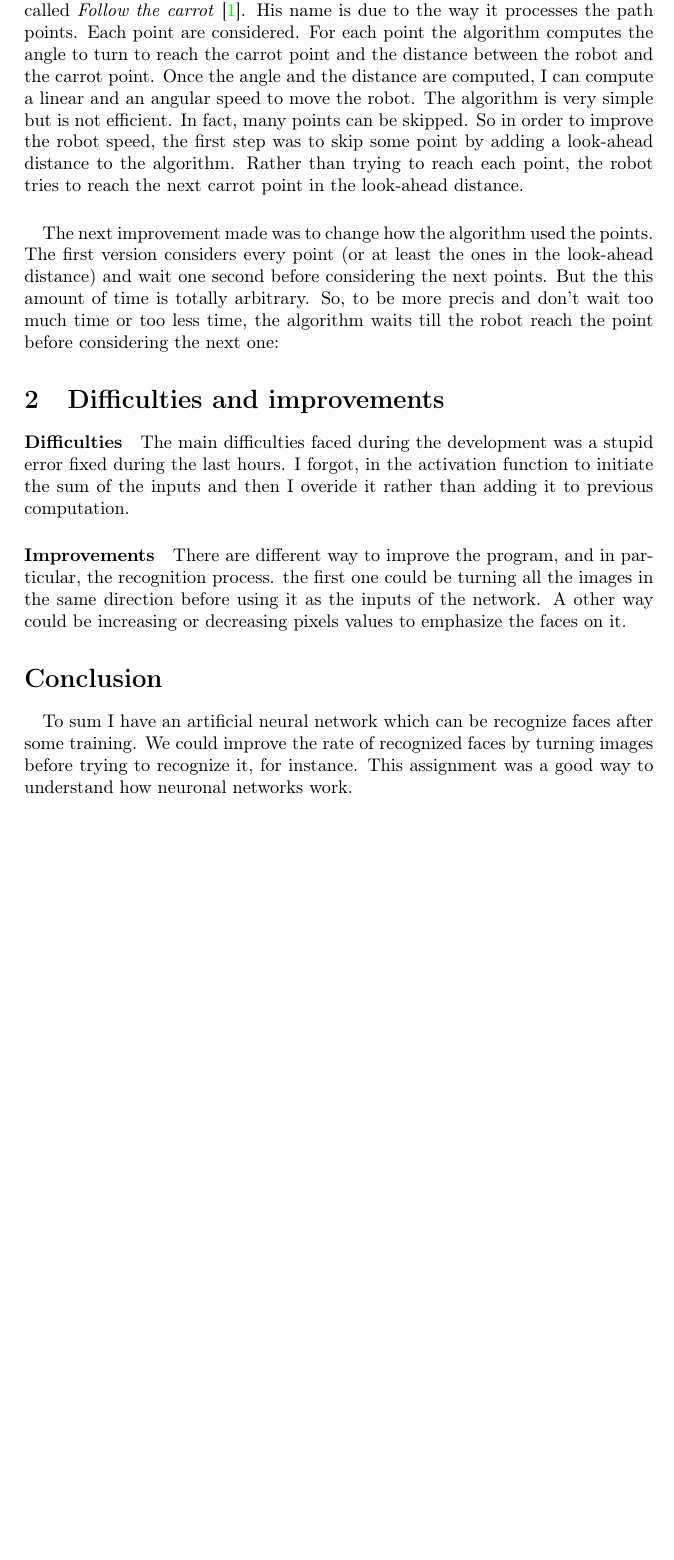
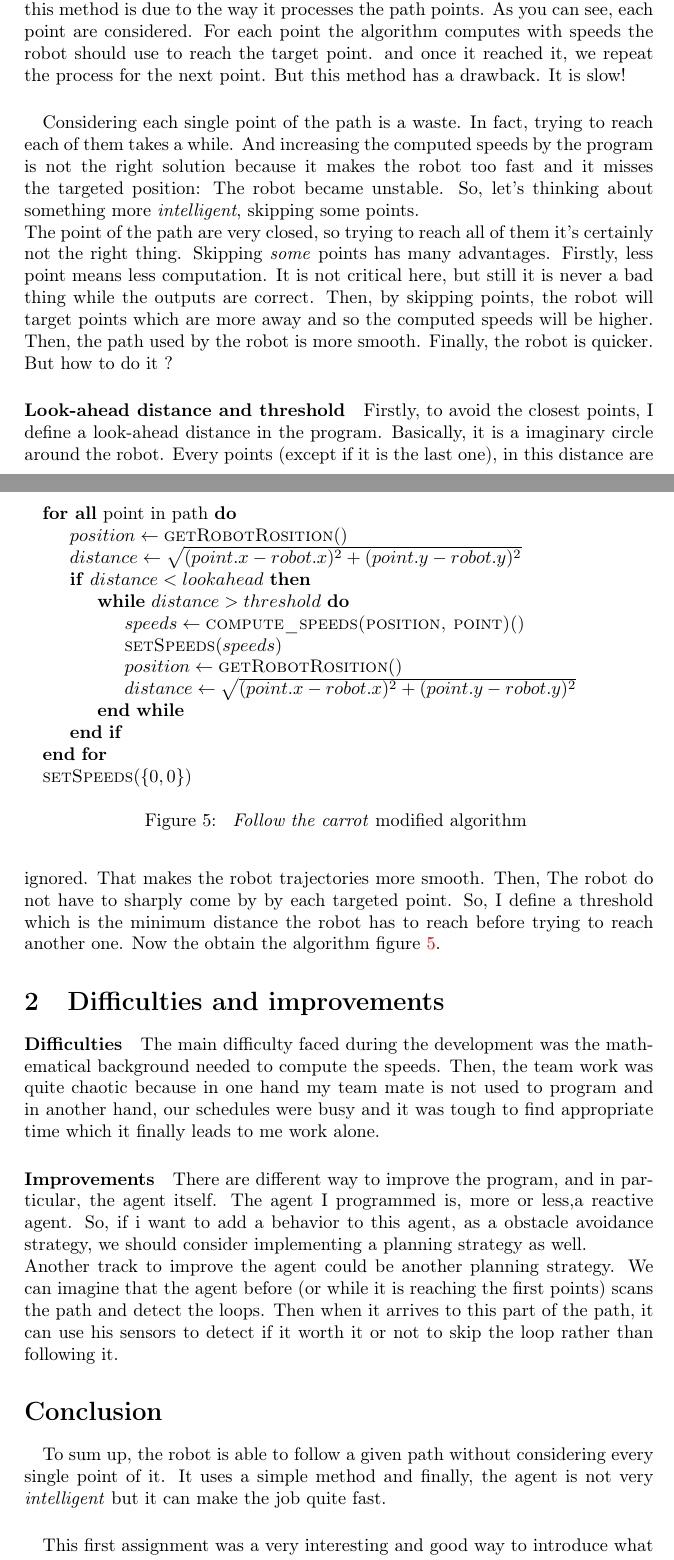
Before and after one commit to blasterbug/PathFollower, a LaTeX document (report/src/5dv121_ht15_lab1_ens15bsf.tex, which reads report/src/conclusion.tex, report/src/dev.tex, report/src/difficulties.tex): part of page 5 of 6 before the commit and two parts of pages 5 and 6 of 8 after it, the two joined at a grey line, cut so that both start at the same text, the shorter picture padded with empty space. Compiled offline with pdfLaTeX.

Commit message:
final report

```diff
--- a/report/src/conclusion.tex
+++ b/report/src/conclusion.tex
@@ -2,8 +2,12 @@
 \addcontentsline{toc}{section}{Conclusion}
 
 \paragraph{}{
-    To sum I have an artificial neural network which can be recognize faces after
- some training. We could improve the rate of recognized faces by turning images
- before trying to recognize it, for instance. This assignment was a good way to
- understand how neuronal networks work.
+    To sum up, the robot is able to follow a given path without considering
+ every single point of it. It uses a simple method and finally, the agent is not
+ very \textit{intelligent} but it can make the job quite fast.
 }
+
+\paragraph{}{
+    This first assignment was a very interesting and good way to introduce what
+ is agent and how complicated it can be create one.
+}
--- a/report/src/dev.tex
+++ b/report/src/dev.tex
@@ -101,26 +142,58 @@ using mathematical functions and it works.
 }
 
 \paragraph{}{
-    To makes the robot following the path, I decided to implement the
-algorithm called \textit{Follow the carrot}\cite{thesis:barton}. His name is
-due to the way it processes the path points. Each point are considered.
-For each point the algorithm computes the angle to turn to reach the carrot
-point and the distance between the robot and the carrot point. Once the
-angle and the distance are computed, I can compute a linear and an angular
-speed to move the robot. The algorithm is very simple but is not efficient.
-In fact, many points can be skipped. So in order to improve the robot speed,
-the first step was to skip some point by adding a look-ahead distance to the
-algorithm. Rather than trying to reach each point, the robot tries to reach
-the next carrot point in the look-ahead distance.
+   Now the robot can follow the path using \textit{Follow the carrot}
+ \cite{thesis:barton}. The name of this method is due to the way it processes
+ the path points. As you can see, each point are considered. For each point the
+ algorithm computes with speeds the robot should use to reach the target point.
+ and once it reached it, we repeat the process for the next point. But this
+ method has a drawback. It is slow!
 }
 
 \paragraph{}{
-    The next improvement made was to change how the algorithm used the
-points. The first version considers every point (or at least the ones in the
-look-ahead distance) and wait one second before considering the next points.
-But the this amount of time is totally arbitrary. So, to be more precis and
-don't wait too much time or too less time, the algorithm waits till the robot
-reach the point before considering the next one:
+    Considering each single point of the path is a waste. In fact, trying to
+ reach each of them takes a while. And increasing the computed speeds by the
+ program is not the right solution because it makes the robot too fast and it
+ misses the targeted position: The robot became unstable. So, let's thinking
+ about something more \textit{intelligent}, skipping some points. \newline
+ The point of the path are very closed, so trying to reach all of them it's
+ certainly not the right thing. Skipping \textit{some} points has many
+ advantages. Firstly, less point means less computation. It is not critical
+ here, but still it is never a bad thing while the outputs are correct. Then, by
+ skipping points, the robot will target points which are more away and so the
+ computed speeds will be higher. Then, the path used by the robot is more
+ smooth. Finally, the robot is quicker. But how to do it ?
 }
 
-% improv
+\begin{figure}[!h]
+    \begin{algorithmic}
+        \ForAll{point in path}
+            \State $position \gets \Call{getRobotRosition}$
+            \State $distance \gets \sqrt{(point.x - robot.x)^{2} + (point.y - robot.y)^{2}}$
+            \If{$distance < lookahead$}
+                \While{$distance > threshold$}
+                    \State $speeds \gets \Call{compute\_speeds(position, point)}$
+                    \State $\Call{setSpeeds}{speeds}$
+                    \State $position \gets \Call{getRobotRosition}$
+                    \State $distance \gets \sqrt{(point.x - robot.x)^{2} + (point.y - robot.y)^{2}}$
+                \EndWhile
+            \EndIf
+        \EndFor
+        \State $\Call{setSpeeds}{\{ 0, 0\}}$
+    \end{algorithmic}
+
+    \caption{
+        \label{algo:v2}
+        \textit{Follow the carrot} modified algorithm
+    }
+\end{figure}
+
+\paragraph{Look-ahead distance and threshold}{
+    Firstly, to avoid the closest points, I define a look-ahead distance in the
+ program. Basically, it is a imaginary circle around the robot. Every points
+ (except if it is the last one), in this distance are ignored. That makes the
+ robot trajectories more smooth. Then, The robot do not have to sharply come by
+ by each targeted point. So, I define a threshold which is the minimum distance
+ the robot has to reach before trying to reach another one. Now the obtain the
+ algorithm figure \ref{algo:v2}.
+}
--- a/report/src/difficulties.tex
+++ b/report/src/difficulties.tex
@@ -1,15 +1,21 @@
 \section{Difficulties and improvements}
 
 \paragraph{Difficulties}{
-    The main difficulties faced during the development was a stupid error fixed
- during the last hours. I forgot, in the activation function to initiate the
- sum of the inputs and then I overide it rather than adding it to previous
- computation.
+    The main difficulty faced during the development was the mathematical
+ background needed to compute the speeds. Then, the team work was quite chaotic
+ because in one hand my team mate is not used to program and in another hand,
+ our schedules were busy and it was tough to find appropriate time which it
+ finally leads to me work alone.
 }
 
 \paragraph{Improvements}{
     There are different way to improve the program, and in particular, the
- recognition process. the first one could be turning all the images in the same
- direction before using it as the inputs of the network. A other way could be
- increasing or decreasing pixels values to emphasize the faces on it.
+ agent itself. The agent I programmed is, more or less,a reactive agent. So,
+ if i want to add a behavior to this agent, as a obstacle avoidance strategy,
+ we should consider implementing a planning strategy as well. \newline
+ Another track to improve the agent could be another planning strategy. We can
+ imagine that the agent before (or while it is reaching the first points) scans
+ the path and detect the loops. Then when it arrives to this part of the path,
+ it can use his sensors to detect if it worth it or not to skip the loop rather
+ than following it.
 }
```
Also changed, not shown: report/src/dev.tex (67 more changed lines).
